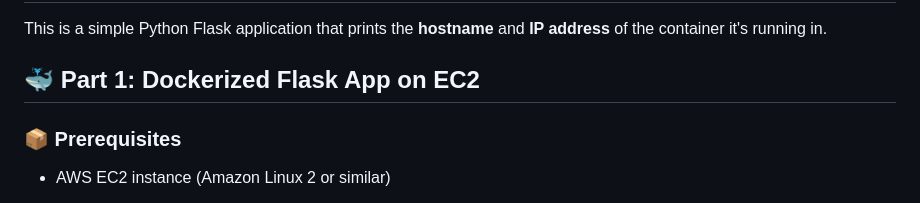
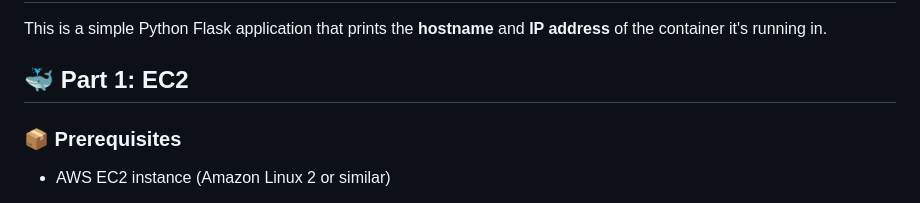
Before and after one commit to arumullayaswanth/python-flask-docker, a Markdown page: README.md, the part around the change. GitHub-like rendering.

```diff
--- a/README.md
+++ b/README.md
@@ -2,7 +2,7 @@
 
 This is a simple Python Flask application that prints the **hostname** and **IP address** of the container it's running in.
 
-## 🐳 Part 1: Dockerized Flask App on EC2
+## 🐳 Part 1:  EC2
 
 ### 📦 Prerequisites
 
```
